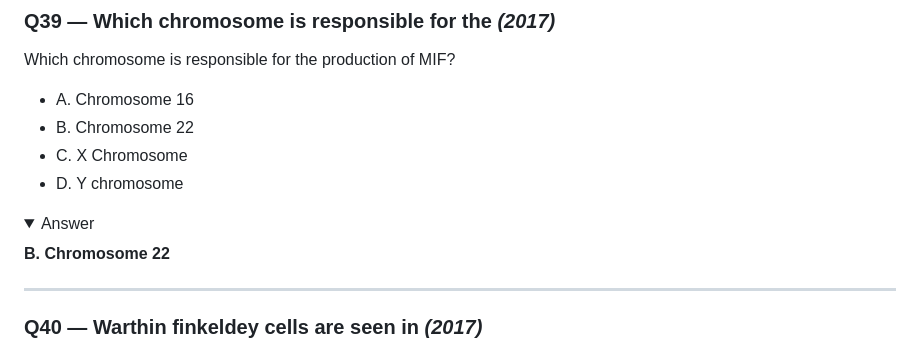
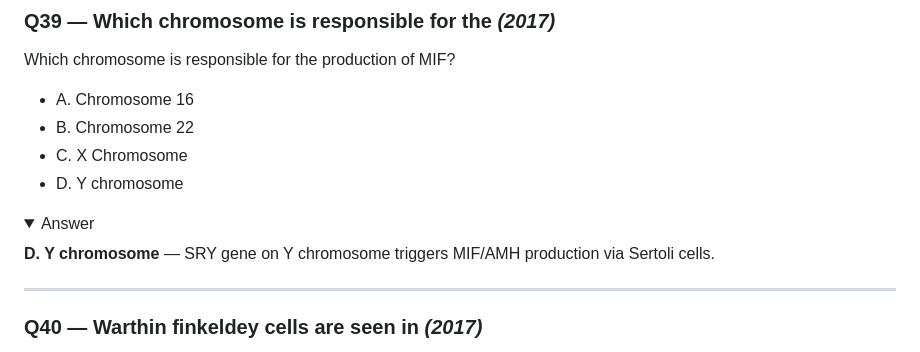
Before and after one commit to skm9097/Neet-Pg2026, a Markdown page: question-bank/subject-wise/pathology.md, the part around one of its changes. Rendered like a GitHub page; folded sections open.

```diff
--- a/question-bank/subject-wise/pathology.md
+++ b/question-bank/subject-wise/pathology.md
@@ -646,6 +646,6 @@ Which chromosome is responsible for the production of MIF?
 
 <details><summary>Answer</summary>
 
-**B. Chromosome 22**
+**D. Y chromosome** — SRY gene on Y chromosome triggers MIF/AMH production via Sertoli cells.
 
 </details>
```
Also changed, not shown: other parts of question-bank/subject-wise/pathology.md (+2 -0 lines), question-bank/2017/questions.md (+8 -4 lines).
